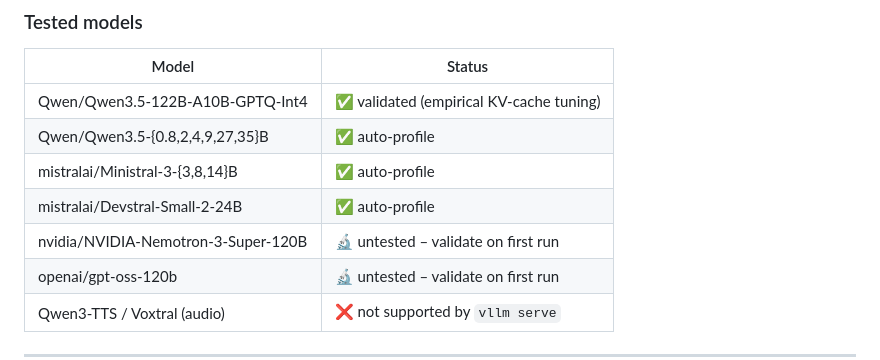
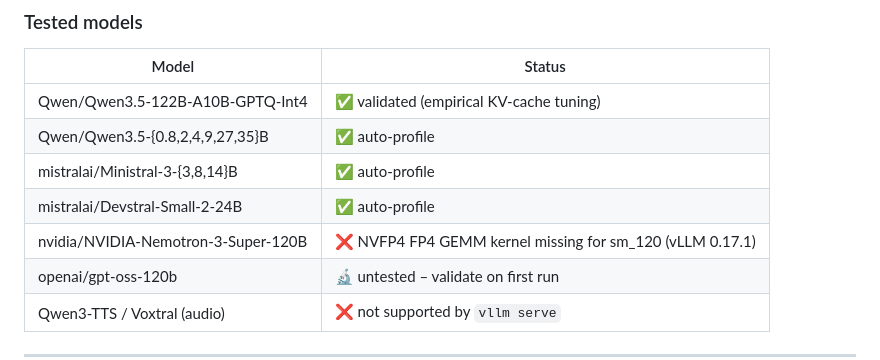
Before and after one commit to MvdB/dgx-spark-vllm, a Markdown page: README.md, the part around the change. GitHub-like rendering.

Commit message:
docs: mark Nemotron as incompatible in tested models table
Co-Authored-By: Claude Sonnet 4.6 <noreply@anthropic.com>

```diff
--- a/README.md
+++ b/README.md
@@ -108,7 +108,7 @@ DEFAULT_VLLM_TAG=v0.18.0 ./vllm_spark.sh --model qwen3.5-9b
 | Qwen/Qwen3.5-{0.8,2,4,9,27,35}B | ✅ auto-profile |
 | mistralai/Ministral-3-{3,8,14}B | ✅ auto-profile |
 | mistralai/Devstral-Small-2-24B | ✅ auto-profile |
-| nvidia/NVIDIA-Nemotron-3-Super-120B | 🔬 untested – validate on first run |
+| nvidia/NVIDIA-Nemotron-3-Super-120B | ❌ NVFP4 FP4 GEMM kernel missing for sm_120 (vLLM 0.17.1) |
 | openai/gpt-oss-120b | 🔬 untested – validate on first run |
 | Qwen3-TTS / Voxtral (audio) | ❌ not supported by `vllm serve` |
 
```
